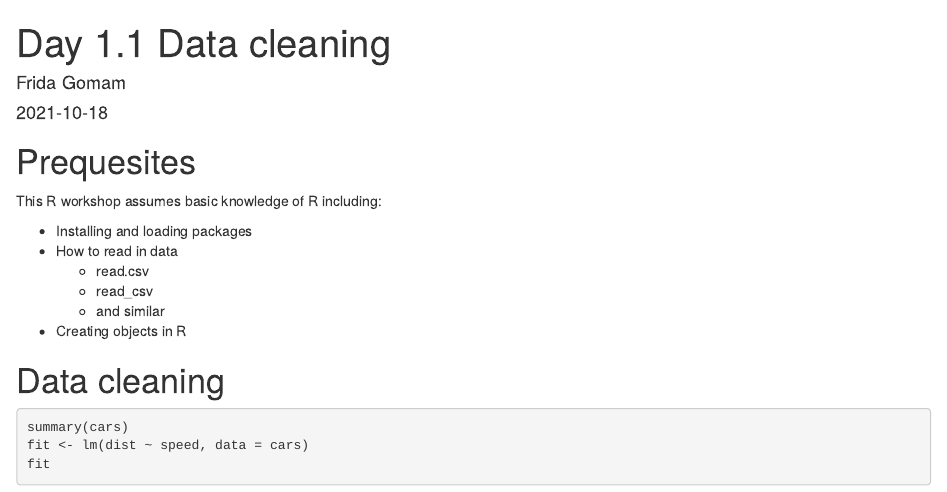
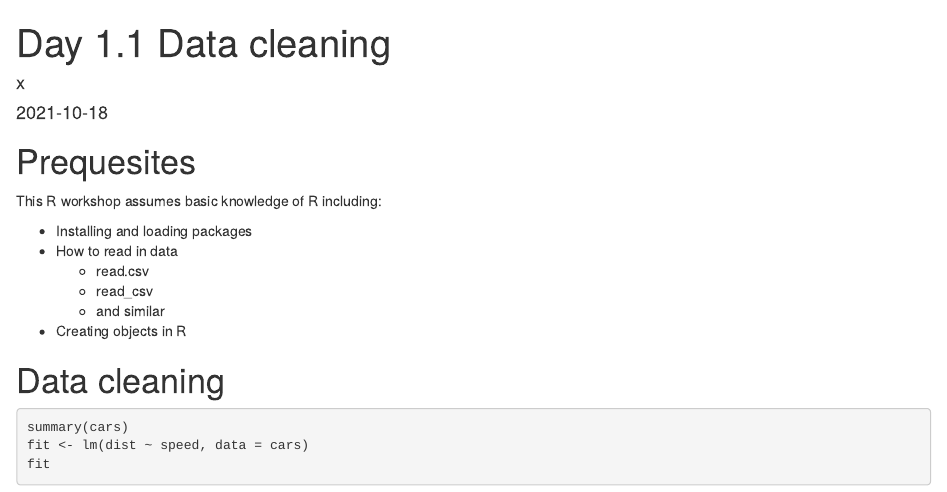
Before and after one commit to seaCatKim/PACE-LIB-R-timeseries, an R Markdown document (content/post/2020-12-01-r-rmarkdown/index.Rmd): the page in a window 1100 px wide, from its top. Rendered offline with R 4.5, knitr and Pandoc, with nearby package versions; the code chunks are not run, so their results and figures are left out.

Commit message:
Changed author to X and updated index link.

```diff
--- a/content/post/2020-12-01-r-rmarkdown/index.Rmd
+++ b/content/post/2020-12-01-r-rmarkdown/index.Rmd
@@ -1,6 +1,6 @@
 ---
 title: "Day 1.1 Data cleaning"
-author: "Frida Gomam"
+author: "x"
 date: "`r Sys.Date()`"
 categories: ["R"]
 tags: ["dplyr"]
```
Also changed, not shown: content/post/2020-12-01-r-rmarkdown/index.html.
